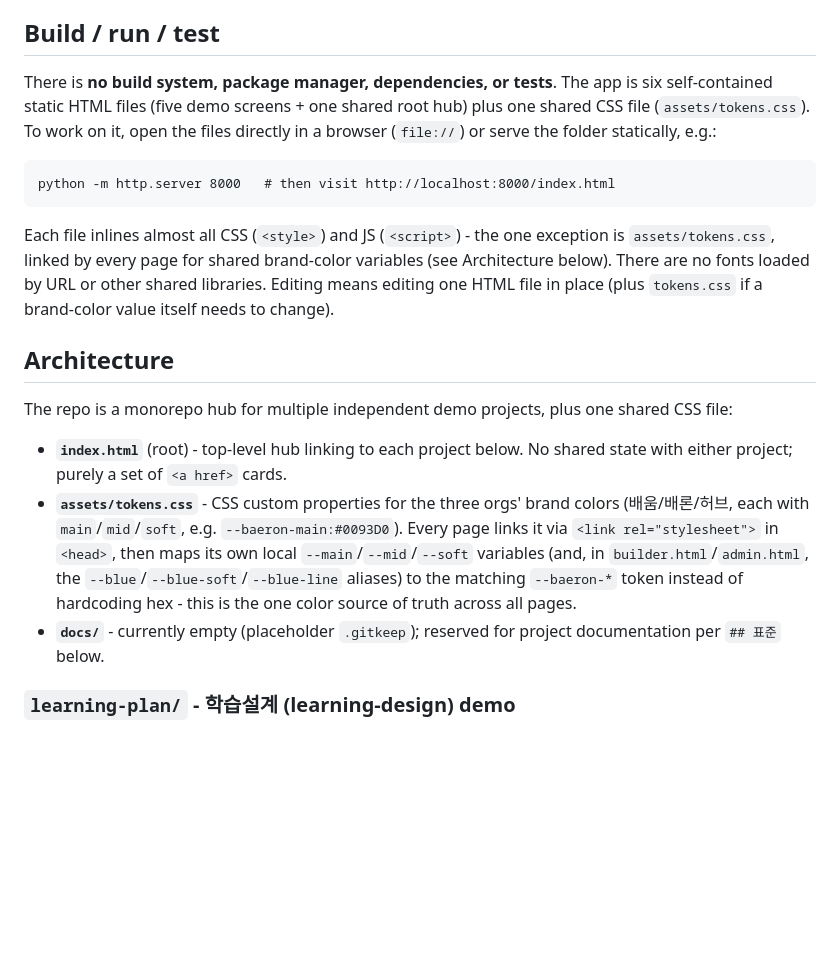
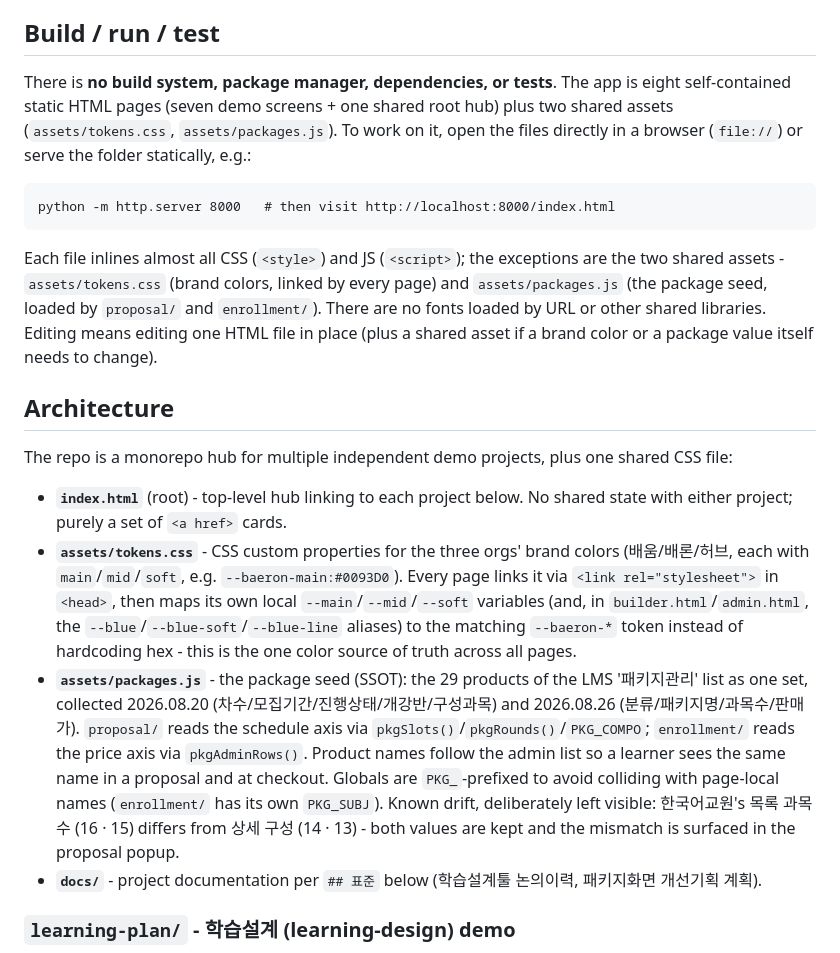
Before and after one commit to juhuikim-baeoom/learning_plan, a Markdown page: CLAUDE.md, the part around one of its changes. Drawn GitHub-style; blank space fills up the shorter version.

````diff
--- a/CLAUDE.md
+++ b/CLAUDE.md
@@ -13,13 +13,13 @@ All numbers and copy across both are illustrative placeholders meant to convey f
 
 ## Build / run / test
 
-There is **no build system, package manager, dependencies, or tests**. The app is six self-contained static HTML files (five demo screens + one shared root hub) plus one shared CSS file (`assets/tokens.css`). To work on it, open the files directly in a browser (`file://`) or serve the folder statically, e.g.:
+There is **no build system, package manager, dependencies, or tests**. The app is eight self-contained static HTML pages (seven demo screens + one shared root hub) plus two shared assets (`assets/tokens.css`, `assets/packages.js`). To work on it, open the files directly in a browser (`file://`) or serve the folder statically, e.g.:
 
 ```
 python -m http.server 8000   # then visit http://localhost:8000/index.html
 ```
 
-Each file inlines almost all CSS (`<style>`) and JS (`<script>`) - the one exception is `assets/tokens.css`, linked by every page for shared brand-color variables (see Architecture below). There are no fonts loaded by URL or other shared libraries. Editing means editing one HTML file in place (plus `tokens.css` if a brand-color value itself needs to change).
+Each file inlines almost all CSS (`<style>`) and JS (`<script>`); the exceptions are the two shared assets - `assets/tokens.css` (brand colors, linked by every page) and `assets/packages.js` (the package seed, loaded by `proposal/` and `enrollment/`). There are no fonts loaded by URL or other shared libraries. Editing means editing one HTML file in place (plus a shared asset if a brand color or a package value itself needs to change).
 
 ## Architecture
 
@@ -27,7 +27,8 @@ The repo is a monorepo hub for multiple independent demo projects, plus one shar
 
 - **`index.html`** (root) - top-level hub linking to each project below. No shared state with either project; purely a set of `<a href>` cards.
 - **`assets/tokens.css`** - CSS custom properties for the three orgs' brand colors (배움/배론/허브, each with `main`/`mid`/`soft`, e.g. `--baeron-main:#0093D0`). Every page links it via `<link rel="stylesheet">` in `<head>`, then maps its own local `--main`/`--mid`/`--soft` variables (and, in `builder.html`/`admin.html`, the `--blue`/`--blue-soft`/`--blue-line` aliases) to the matching `--baeron-*` token instead of hardcoding hex - this is the one color source of truth across all pages.
-- **`docs/`** - currently empty (placeholder `.gitkeep`); reserved for project documentation per `## 표준` below.
+- **`assets/packages.js`** - the package seed (SSOT): the 29 products of the LMS '패키지관리' list as one set, collected 2026.08.20 (차수/모집기간/진행상태/개강반/구성과목) and 2026.08.26 (분류/패키지명/과목수/판매가). `proposal/` reads the schedule axis via `pkgSlots()`/`pkgRounds()`/`PKG_COMPO`; `enrollment/` reads the price axis via `pkgAdminRows()`. Product names follow the admin list so a learner sees the same name in a proposal and at checkout. Globals are `PKG_`-prefixed to avoid colliding with page-local names (`enrollment/` has its own `PKG_SUBJ`). Known drift, deliberately left visible: 한국어교원's 목록 과목수 (16 · 15) differs from 상세 구성 (14 · 13) - both values are kept and the mismatch is surfaced in the proposal popup.
+- **`docs/`** - project documentation per `## 표준` below (학습설계툴 논의이력, 패키지화면 개선기획 계획).
 
 ### `learning-plan/` - 학습설계 (learning-design) demo
 
````
Also changed, not shown: other parts of CLAUDE.md (+16 -1 lines).
